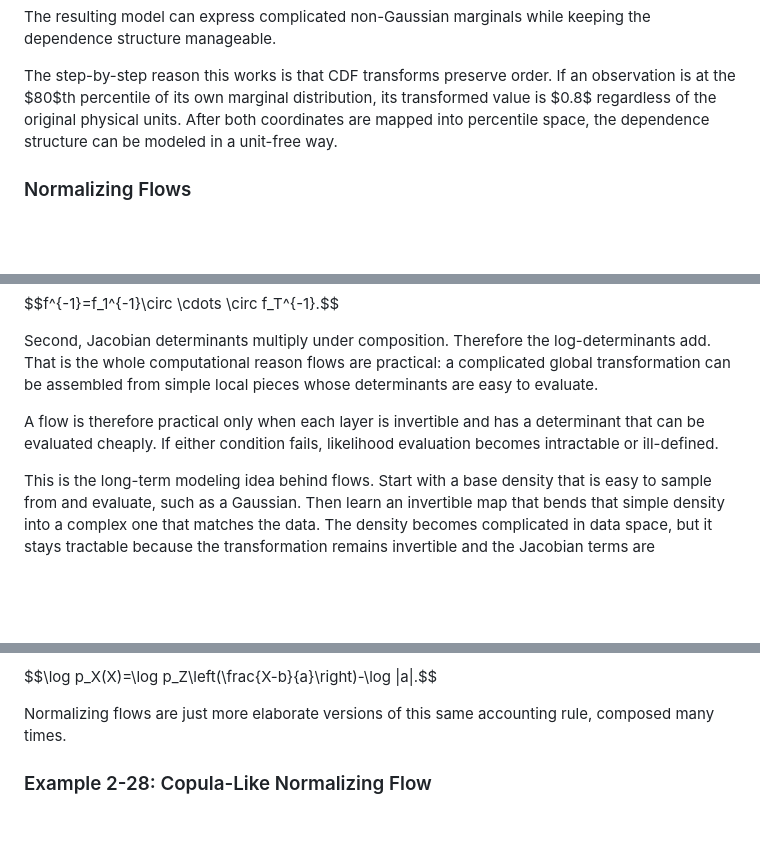
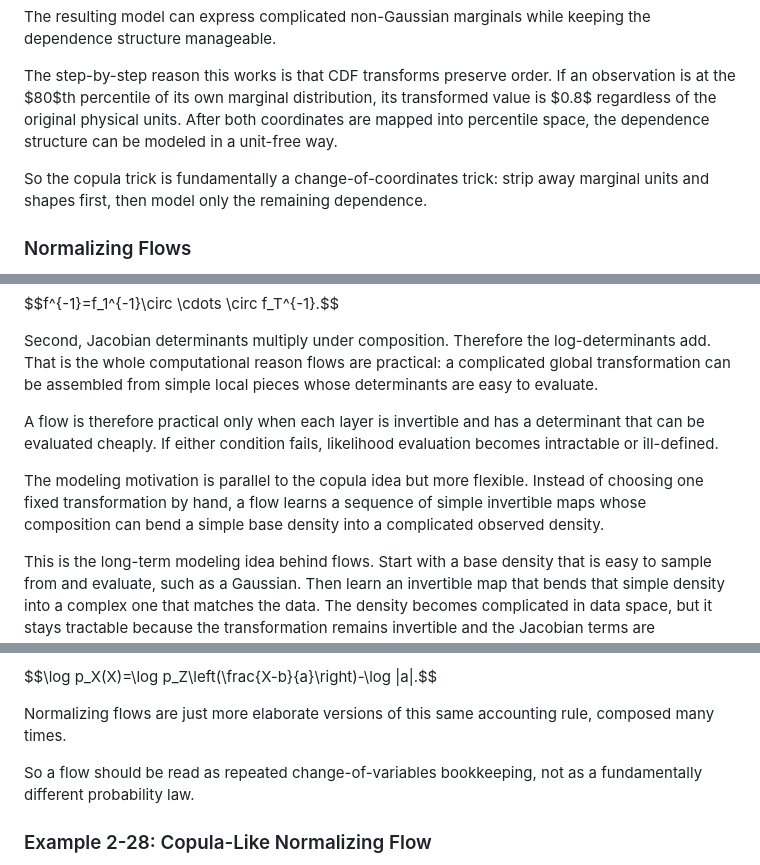
Before and after one commit to jensonp/cs179-chapter-2-probability, a Markdown page: 02_probability_main/README.md, 3 parts joined by grey strips. Rendered like a GitHub page; blank space fills up the shorter version.

```diff
--- a/02_probability_main/README.md
+++ b/02_probability_main/README.md
@@ -3031,6 +3062,8 @@ The resulting model can express complicated non-Gaussian marginals while keeping
 
 The step-by-step reason this works is that CDF transforms preserve order. If an observation is at the $80$th percentile of its own marginal distribution, its transformed value is $0.8$ regardless of the original physical units. After both coordinates are mapped into percentile space, the dependence structure can be modeled in a unit-free way.
 
+So the copula trick is fundamentally a change-of-coordinates trick: strip away marginal units and shapes first, then model only the remaining dependence.
+
 ### Normalizing Flows
 
 Normalizing flows define an invertible transform $X = f(Z)$ and use the change-of-variables formula to evaluate likelihoods. The transformation is often built as a composition of simple steps:
@@ -3055,6 +3088,8 @@ Second, Jacobian determinants multiply under composition. Therefore the log-dete
 
 A flow is therefore practical only when each layer is invertible and has a determinant that can be evaluated cheaply. If either condition fails, likelihood evaluation becomes intractable or ill-defined.
 
+The modeling motivation is parallel to the copula idea but more flexible. Instead of choosing one fixed transformation by hand, a flow learns a sequence of simple invertible maps whose composition can bend a simple base density into a complicated observed density.
+
 This is the long-term modeling idea behind flows. Start with a base density that is easy to sample from and evaluate, such as a Gaussian. Then learn an invertible map that bends that simple density into a complex one that matches the data. The density becomes complicated in data space, but it stays tractable because the transformation remains invertible and the Jacobian terms are computable.
 
 A one-layer sanity check is the scaling flow
@@ -3066,6 +3101,8 @@ with $a \neq 0$. Then the inverse is $(X-b)/a$ and
 $$\log p_X(X)=\log p_Z\left(\frac{X-b}{a}\right)-\log |a|.$$
 
 Normalizing flows are just more elaborate versions of this same accounting rule, composed many times.
+
+So a flow should be read as repeated change-of-variables bookkeeping, not as a fundamentally different probability law.
 
 ### Example 2-28: Copula-Like Normalizing Flow
 
```
Also changed, not shown: other parts of 02_probability_main/README.md (+33 -1 lines).
